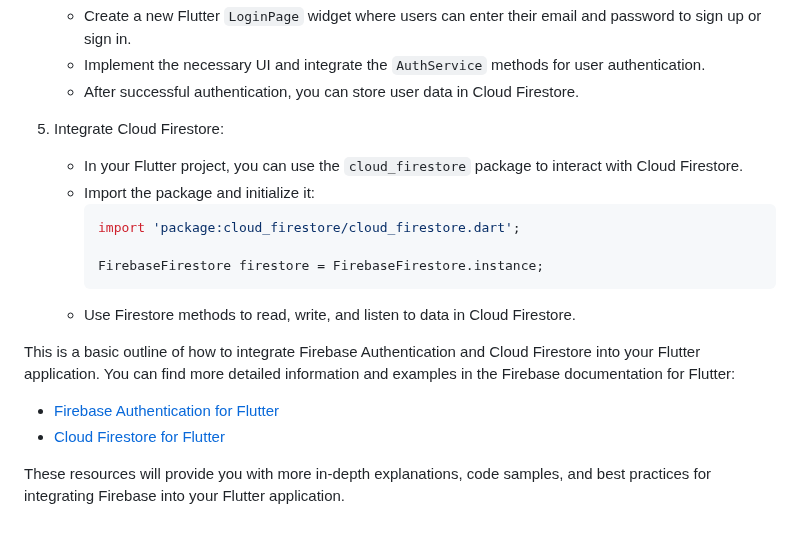
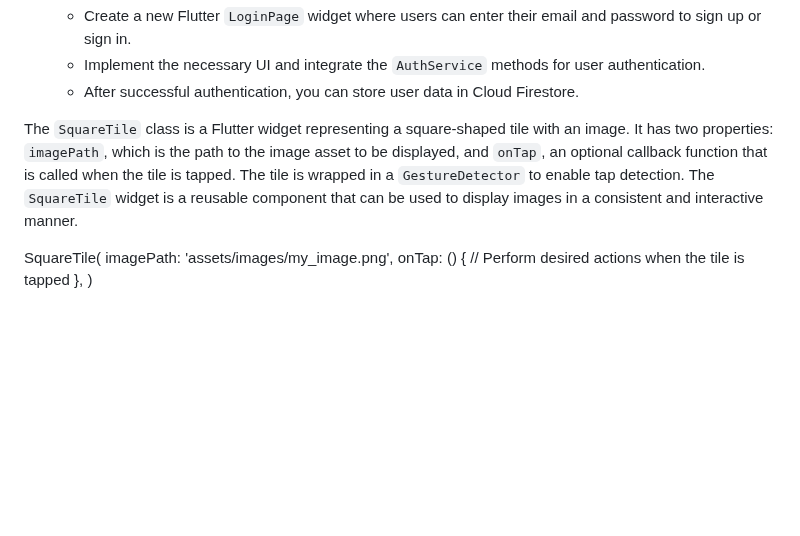
Before and after one commit to sanjana-singamsetty/shopoapp, a Markdown page: README.md, the part around the change. Drawn GitHub-style; blank space fills up the shorter version.

Commit message:
Squaretile

````diff
--- a/README.md
+++ b/README.md
@@ -65,19 +65,11 @@ Sure! Here's an example of a Flutter application that integrates Firebase for us
    - Implement the necessary UI and integrate the `AuthService` methods for user authentication.
    - After successful authentication, you can store user data in Cloud Firestore.
 
-5. Integrate Cloud Firestore:
-   - In your Flutter project, you can use the `cloud_firestore` package to interact with Cloud Firestore.
-   - Import the package and initialize it:
-     ```dart
-     import 'package:cloud_firestore/cloud_firestore.dart';
+The `SquareTile` class is a Flutter widget representing a square-shaped tile with an image. It has two properties: `imagePath`, which is the path to the image asset to be displayed, and `onTap`, an optional callback function that is called when the tile is tapped. The tile is wrapped in a `GestureDetector` to enable tap detection. The `SquareTile` widget is a reusable component that can be used to display images in a consistent and interactive manner.
 
-     FirebaseFirestore firestore = FirebaseFirestore.instance;
-     ```
-   - Use Firestore methods to read, write, and listen to data in Cloud Firestore.
-
-This is a basic outline of how to integrate Firebase Authentication and Cloud Firestore into your Flutter application. You can find more detailed information and examples in the Firebase documentation for Flutter:
-
-- [Firebase Authentication for Flutter](https://firebase.flutter.dev/docs/auth/overview)
-- [Cloud Firestore for Flutter](https://firebase.flutter.dev/docs/firestore/overview)
-
-These resources will provide you with more in-depth explanations, code samples, and best practices for integrating Firebase into your Flutter application.
+SquareTile(
+  imagePath: 'assets/images/my_image.png',
+  onTap: () {
+    // Perform desired actions when the tile is tapped
+  },
+)
````
